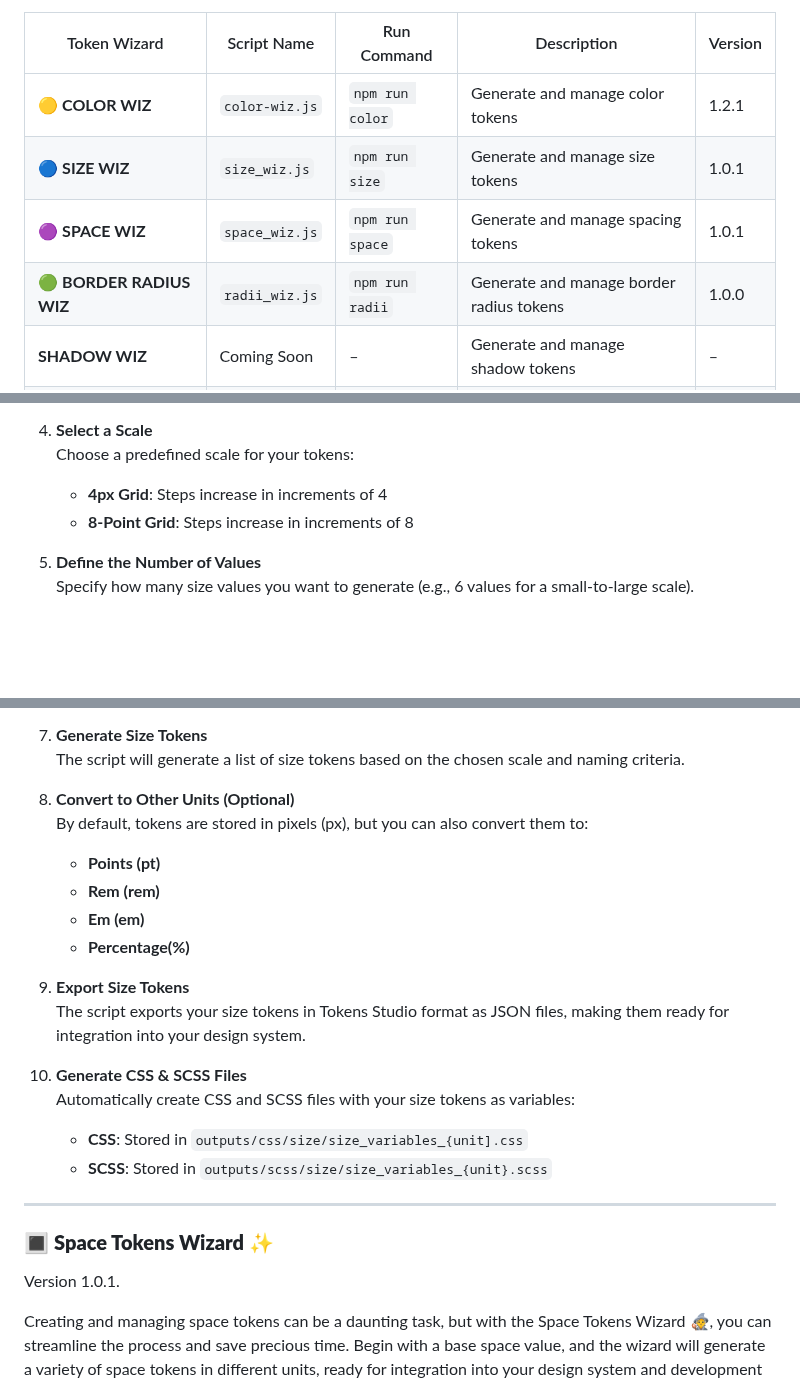
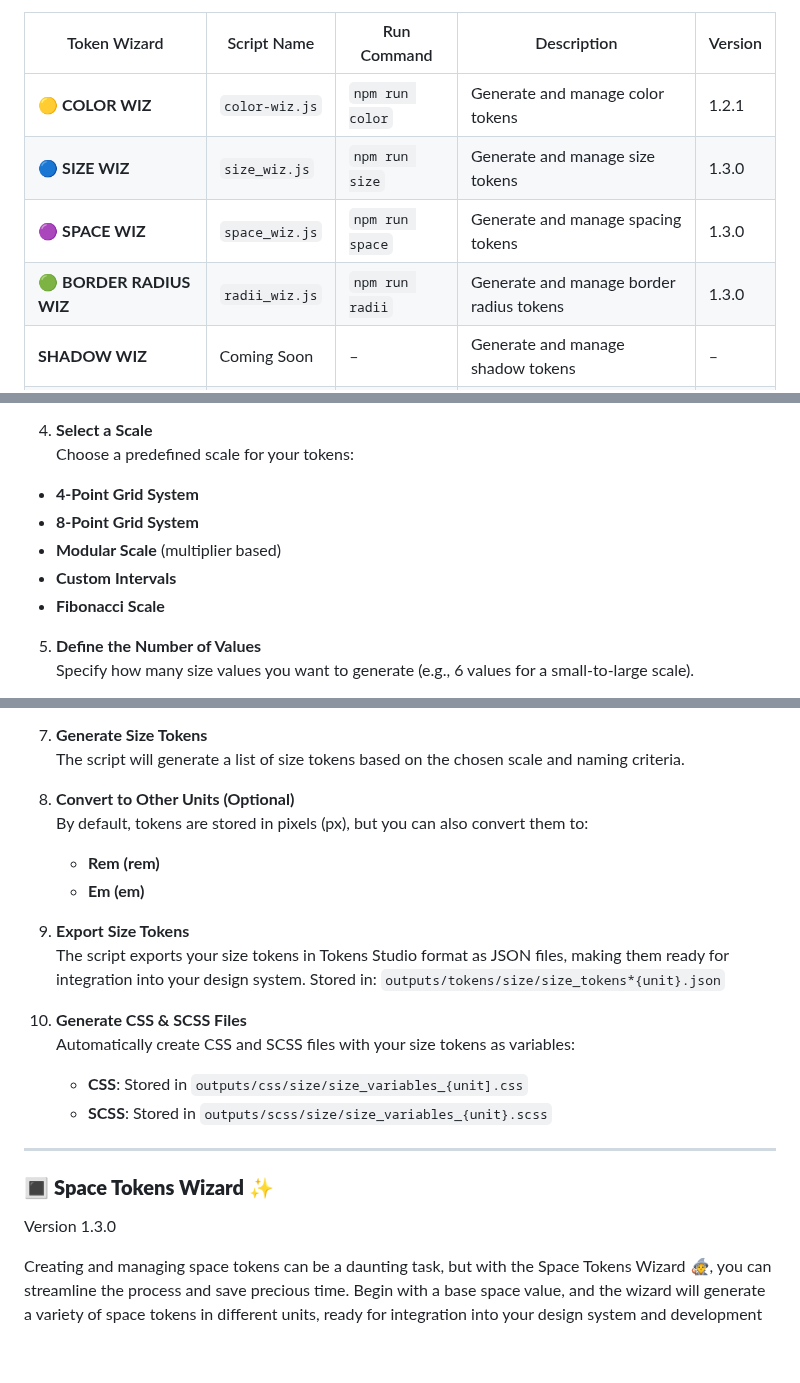
Before and after one commit to fulviabuonanno/design-tokens-wizards, a Markdown page: README.md, 3 parts joined by grey strips. Drawn GitHub-style; blank space fills up the shorter version.

```diff
--- a/README.md
+++ b/README.md
@@ -26,9 +26,9 @@ Select the wizard that will come to your aid by executing the corresponding scri
 | Token Wizard             | Script Name    | Run Command     | Description                              | Version |
 | ------------------------ | -------------- | --------------- | ---------------------------------------- | ------- |
 | 🟡 **COLOR WIZ**         | `color-wiz.js` | `npm run color` | Generate and manage color tokens         | 1.2.1   |
-| 🔵 **SIZE WIZ**          | `size_wiz.js`  | `npm run size`  | Generate and manage size tokens          | 1.0.1   |
-| 🟣 **SPACE WIZ**         | `space_wiz.js` | `npm run space` | Generate and manage spacing tokens       | 1.0.1   |
-| 🟢 **BORDER RADIUS WIZ** | `radii_wiz.js` | `npm run radii` | Generate and manage border radius tokens | 1.0.0   |
+| 🔵 **SIZE WIZ**          | `size_wiz.js`  | `npm run size`  | Generate and manage size tokens          | 1.3.0   |
+| 🟣 **SPACE WIZ**         | `space_wiz.js` | `npm run space` | Generate and manage spacing tokens       | 1.3.0   |
+| 🟢 **BORDER RADIUS WIZ** | `radii_wiz.js` | `npm run radii` | Generate and manage border radius tokens | 1.3.0   |
 | **SHADOW WIZ**           | Coming Soon    | –               | Generate and manage shadow tokens        | –       |
 | **OPACITY WIZ**          | Coming Soon    | –               | Generate and manage opacity tokens       | –       |
 | **TYPOGRAPHY WIZ**       | Coming Soon    | –               | Generate and manage typography tokens    | –       |
@@ -116,8 +114,11 @@ Managing size tokens can be a daunting task, but with the Size Tokens Wizard
 4. **Select a Scale**
    Choose a predefined scale for your tokens:
 
-   - **4px Grid**: Steps increase in increments of 4
-   - **8-Point Grid**: Steps increase in increments of 8
+- **4-Point Grid System**
+- **8-Point Grid System**
+- **Modular Scale** (multiplier based)
+- **Custom Intervals**
+- **Fibonacci Scale**
 
 5. **Define the Number of Values**
    Specify how many size values you want to generate (e.g., 6 values for a small-to-large scale).
@@ -136,13 +137,12 @@ Managing size tokens can be a daunting task, but with the Size Tokens Wizard
 8. **Convert to Other Units (Optional)**
    By default, tokens are stored in pixels (px), but you can also convert them to:
 
-   - **Points (pt)**
    - **Rem (rem)**
    - **Em (em)**
-   - **Percentage(%)**
 
 9. **Export Size Tokens**
    The script exports your size tokens in Tokens Studio format as JSON files, making them ready for integration into your design system.
+   Stored in: `outputs/tokens/size/size_tokens*{unit}.json`
 
 10. **Generate CSS & SCSS Files**
     Automatically create CSS and SCSS files with your size tokens as variables:
@@ -153,7 +153,7 @@ Managing size tokens can be a daunting task, but with the Size Tokens Wizard
 
 ### 🔳 **Space Tokens Wizard** ✨
 
-Version 1.0.1.
+Version 1.3.0
 
 Creating and managing space tokens can be a daunting task, but with the Space Tokens Wizard 🧙, you can streamline the process and save precious time. Begin with a base space value, and the wizard will generate a variety of space tokens in different units, ready for integration into your design system and development projects.
 
```
Also changed, not shown: other parts of README.md (+18 -15 lines).
